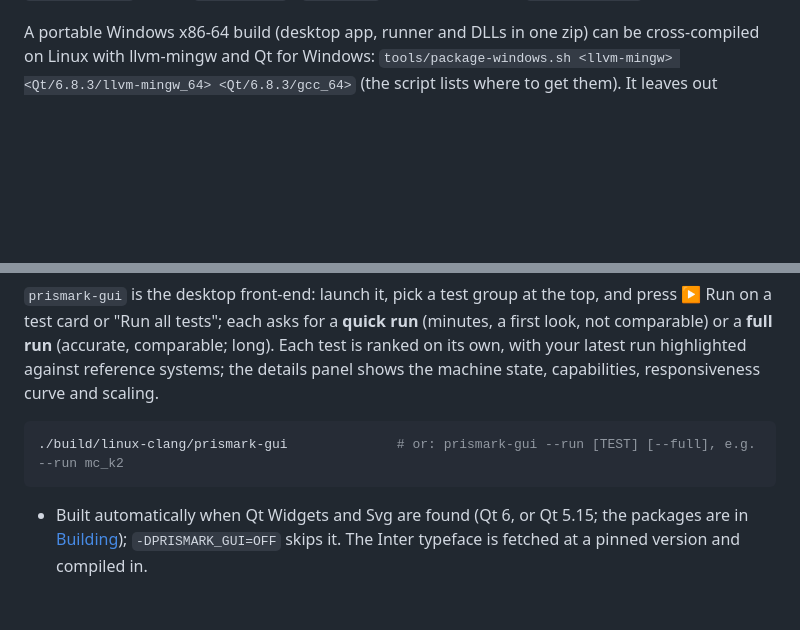
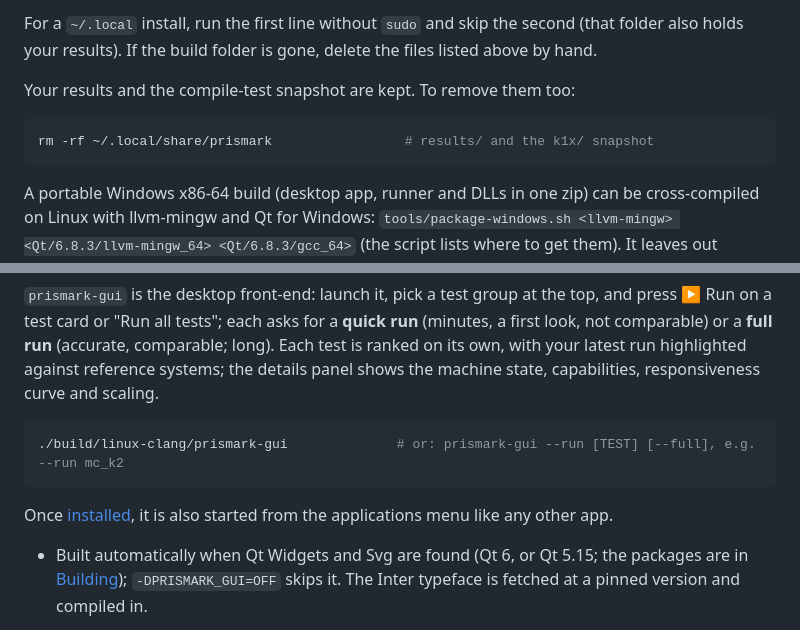
Before and after one commit to leonardonels/prismark, a Markdown page: README.md, 2 parts joined by grey strips. Rendered like a GitHub page; blank space fills up the shorter version.

````diff
--- a/README.md
+++ b/README.md
@@ -150,3 +215,13 @@ official ones. Other presets: `windows-clang`, `macos-clang`, `android-arm64`
+For a `~/.local` install, run the first line without `sudo` and skip the
+second (that folder also holds your results). If the build folder is gone,
+delete the files listed above by hand.
+
+Your results and the compile-test snapshot are kept. To remove them too:
+
+```sh
+rm -rf ~/.local/share/prismark                 # results/ and the k1x/ snapshot
+```
+
 A portable Windows x86-64 build (desktop app, runner and DLLs in one zip) can be
 cross-compiled on Linux with llvm-mingw and Qt for Windows:
 `tools/package-windows.sh <llvm-mingw> <Qt/6.8.3/llvm-mingw_64> <Qt/6.8.3/gcc_64>`
@@ -248,6 +323,9 @@ scaling.
 ./build/linux-clang/prismark-gui              # or: prismark-gui --run [TEST] [--full], e.g. --run mc_k2
 ```
 
+Once [installed](#install-adds-prismark-to-the-applications-menu), it is also
+started from the applications menu like any other app.
+
 - Built automatically when Qt Widgets and Svg are found (Qt 6, or Qt 5.15;
   the packages are in [Building](#building)); `-DPRISMARK_GUI=OFF` skips it. The Inter typeface is fetched at a pinned version and compiled in.
 - **Isolation.** Runs execute in the `prismark` runner next to the app, as a
````
Also changed, not shown: other parts of README.md (+65 -0 lines).
